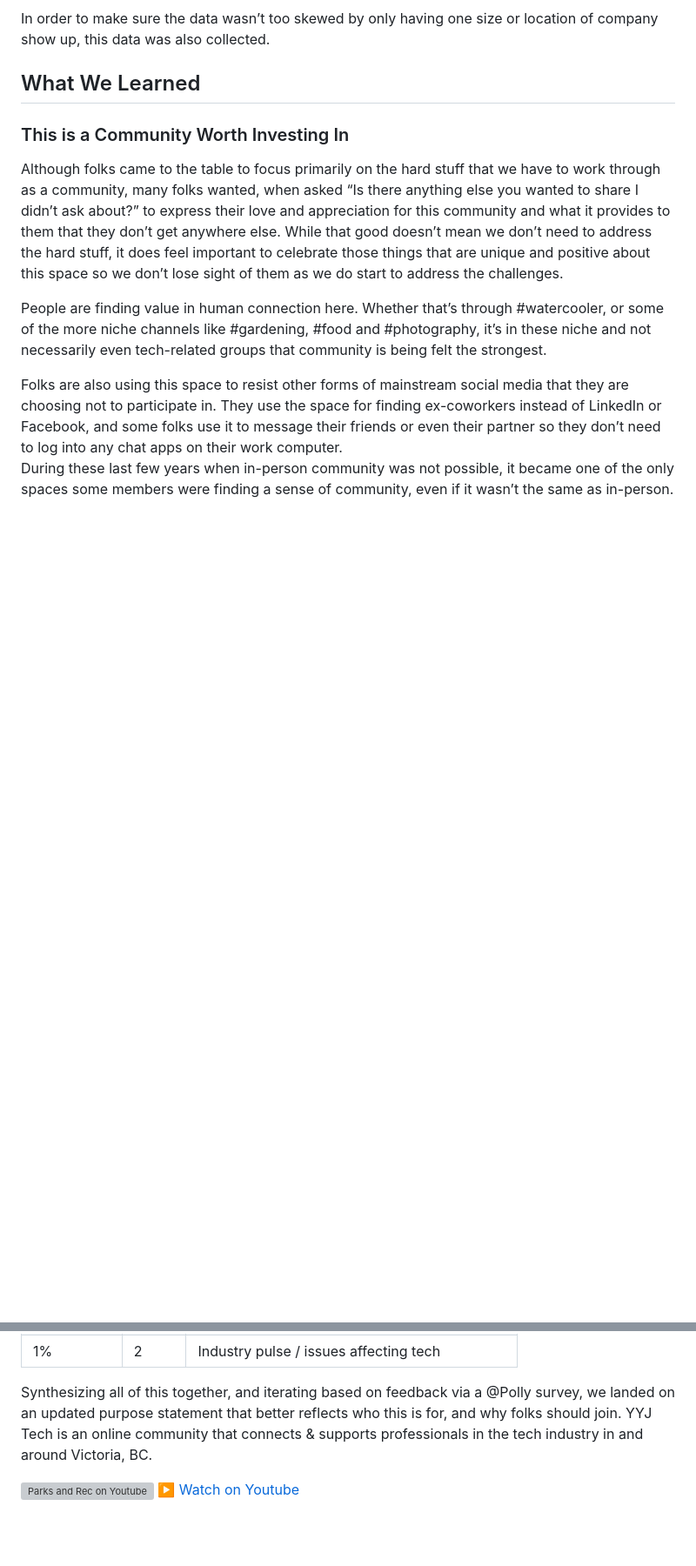
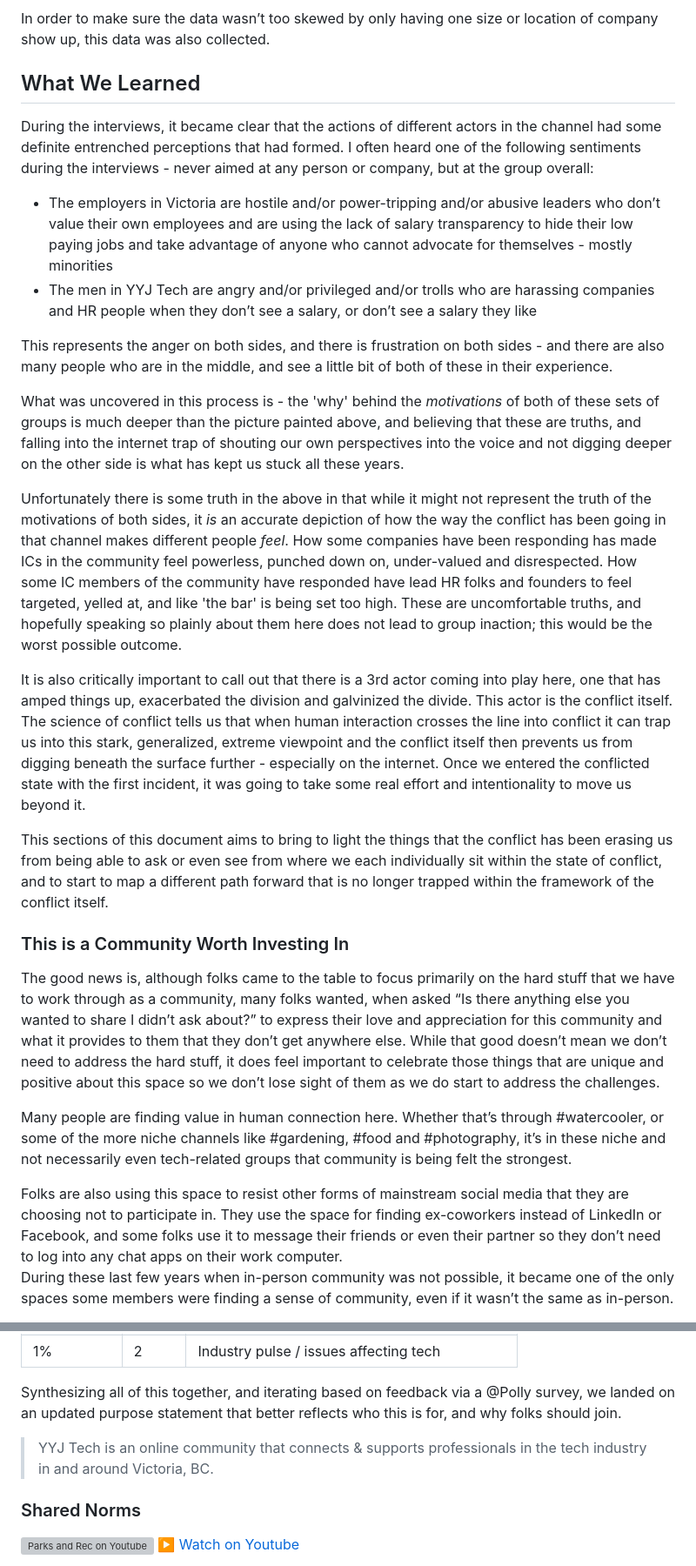
Before and after one commit to gatsbyjs/gatsby-starter-default, a Markdown page: src/contents/evolution.md, 2 parts joined by grey strips. Shown at 87% size. GitHub-like rendering; blank space fills up the shorter version; grey boxes are pictures that could not be loaded.

Commit message:
polish and repeat conflict info

```diff
--- a/src/contents/evolution.md
+++ b/src/contents/evolution.md
@@ -181,11 +175,25 @@ In order to make sure the data wasn’t too skewed by only having one size or lo
 
 ## What We Learned
 
+During the interviews, it became clear that the actions of different actors in the channel had some definite entrenched perceptions that had formed. I often heard one of the following sentiments during the interviews - never aimed at any person or company, but at the group overall:
+* The employers in Victoria are hostile and/or power-tripping and/or abusive leaders who don’t value their own employees and are using the lack of salary transparency to hide their low paying jobs and take advantage of anyone who cannot advocate for themselves - mostly minorities
+* The men in YYJ Tech are angry and/or privileged and/or trolls who are harassing companies and HR people when they don’t see a salary, or don’t see a salary they like
+
+This represents the anger on both sides, and there is frustration on both sides - and there are also many people who are in the middle, and see a little bit of both of these in their experience.
+
+What was uncovered in this process is - the 'why' behind the _motivations_ of both of these sets of groups is much deeper than the picture painted above, and believing that these are truths, and falling into the internet trap of shouting our own perspectives into the voice and not digging deeper on the other side is what has kept us stuck all these years.
+
+Unfortunately there is some truth in the above in that while it might not represent the truth of the motivations of both sides, it _is_ an accurate depiction of how the way the conflict has been going in that channel makes different people _feel_. How some companies have been responding has made ICs in the community feel powerless, punched down on, under-valued and disrespected. How some IC members of the community have responded have lead HR folks and founders to feel targeted, yelled at, and like 'the bar' is being set too high. These are uncomfortable truths, and hopefully speaking so plainly about them here does not lead to group inaction; this would be the worst possible outcome.
+
+It is also critically important to call out that there is a 3rd actor coming into play here, one that has amped things up, exacerbated the division and galvinized the divide. This actor is the conflict itself. The science of conflict tells us that when human interaction crosses the line into conflict it can trap us into this stark, generalized, extreme viewpoint and the conflict itself then prevents us from digging beneath the surface further - especially on the internet. Once we entered the conflicted state with the first incident, it was going to take some real effort and intentionality to move us beyond it.
+
+This sections of this document aims to bring to light the things that the conflict has been erasing us from being able to ask or even see from where we each individually sit within the state of conflict, and to start to map a different path forward that is no longer trapped within the framework of the conflict itself.
+
 ### This is a Community Worth Investing In
 
-Although folks came to the table to focus primarily on the hard stuff that we have to work through as a community, many folks wanted, when asked “Is there anything else you wanted to share I didn’t ask about?” to express their love and appreciation for this community and what it provides to them that they don’t get anywhere else. While that good doesn’t mean we don’t need to address the hard stuff, it does feel important to celebrate those things that are unique and positive about this space so we don’t lose sight of them as we do start to address the challenges.
+The good news is, although folks came to the table to focus primarily on the hard stuff that we have to work through as a community, many folks wanted, when asked “Is there anything else you wanted to share I didn’t ask about?” to express their love and appreciation for this community and what it provides to them that they don’t get anywhere else. While that good doesn’t mean we don’t need to address the hard stuff, it does feel important to celebrate those things that are unique and positive about this space so we don’t lose sight of them as we do start to address the challenges.
 
-People are finding value in human connection here. Whether that’s through #watercooler, or some of the more niche channels like #gardening, #food and #photography, it’s in these niche and not necessarily even tech-related groups that community is being felt the strongest.
+Many people are finding value in human connection here. Whether that’s through #watercooler, or some of the more niche channels like #gardening, #food and #photography, it’s in these niche and not necessarily even tech-related groups that community is being felt the strongest.
 
 Folks are also using this space to resist other forms of mainstream social media that they are choosing not to participate in. They use the space for finding ex-coworkers instead of LinkedIn or Facebook, and some folks use it to message their friends or even their partner so they don’t need to log into any chat apps on their work computer.
 During these last few years when in-person community was not possible, it became one of the only spaces some members were finding a sense of community, even if it wasn’t the same as in-person.
@@ -462,8 +472,10 @@ In terms of purpose, aside from job-postings all of the topics were related to c
 | 1% | 2 | Industry pulse / issues affecting tech |
 
 Synthesizing all of this together, and iterating based on feedback via a @Polly survey, we landed on an updated purpose statement that better reflects who this is for, and why folks should join.
-YYJ Tech is an online community that connects & supports professionals in the tech industry in and around Victoria, BC.
 
+> YYJ Tech is an online community that connects & supports professionals in the tech industry in and around Victoria, BC.
+
+### Shared Norms
 
 <div class="card text-center">
 
```
Also changed, not shown: other parts of src/contents/evolution.md (+13 -17 lines).
